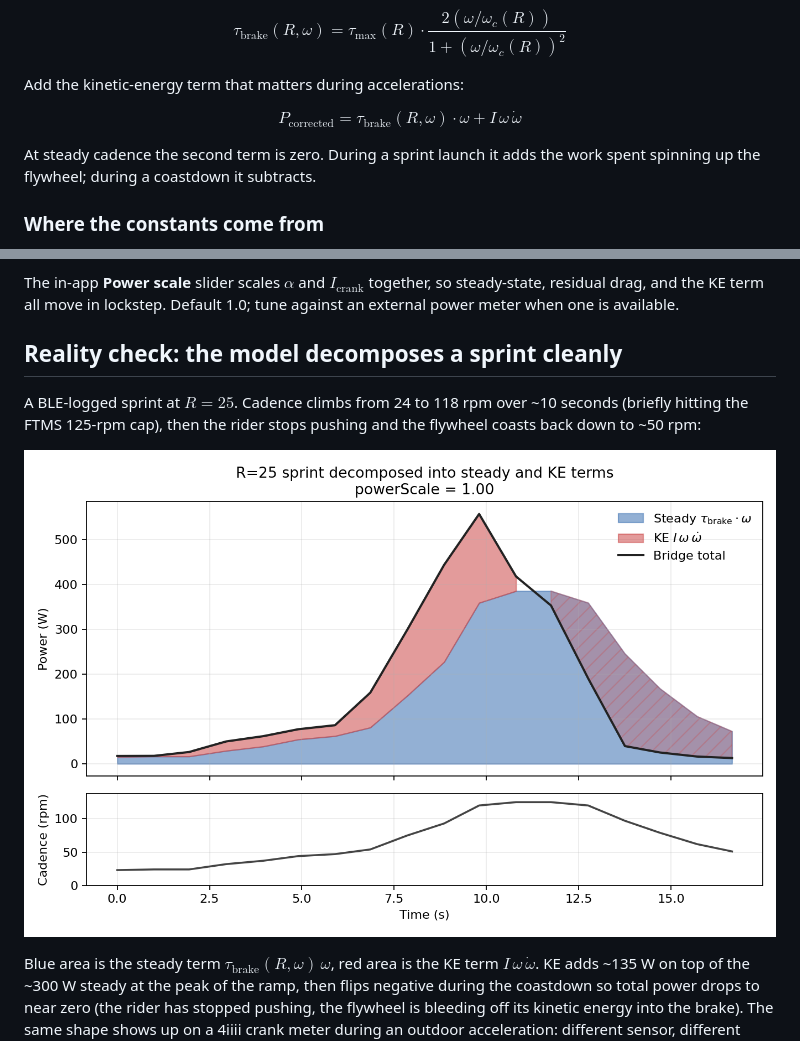
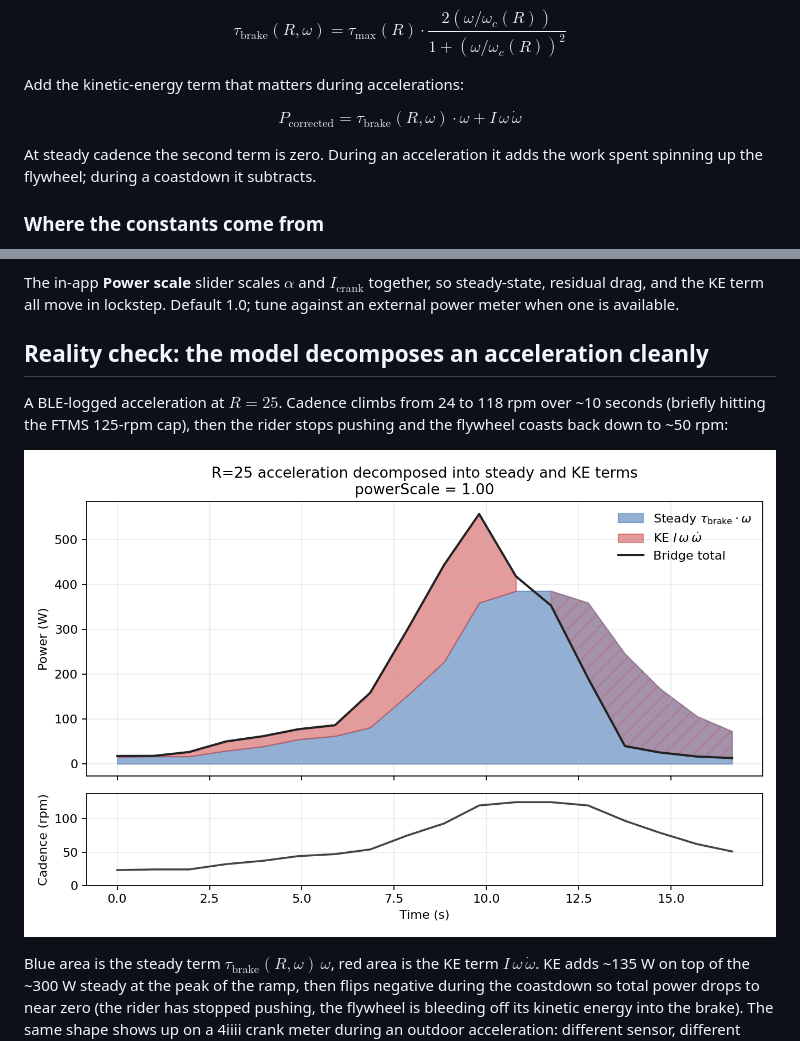
Before and after one commit to stwime/ic8-power-fix, a Markdown page: README.md, 2 parts joined by grey strips. GitHub-like rendering; pictures changed too: docs/figures/indoor_surge.png.

```diff
--- a/README.md
+++ b/README.md
@@ -61,7 +61,7 @@ Add the kinetic-energy term that matters during accelerations:
 
 $$P_{\text{corrected}} = \tau_{\text{brake}}(R,\omega) \cdot \omega + I\,\omega\,\dot\omega$$
 
-At steady cadence the second term is zero. During a sprint launch it adds the work spent spinning up the flywheel; during a coastdown it subtracts.
+At steady cadence the second term is zero. During an acceleration it adds the work spent spinning up the flywheel; during a coastdown it subtracts.
 
 ### Where the constants come from
 
@@ -90,9 +90,9 @@ These three anchors — disc geometry, ring geometry, and the 1000 W max spec
 
 The in-app **Power scale** slider scales $\alpha$ and $I_{\text{crank}}$ together, so steady-state, residual drag, and the KE term all move in lockstep. Default 1.0; tune against an external power meter when one is available.
 
-## Reality check: the model decomposes a sprint cleanly
+## Reality check: the model decomposes an acceleration cleanly
 
-A BLE-logged sprint at $R = 25$. Cadence climbs from 24 to 118 rpm
+A BLE-logged acceleration at $R = 25$. Cadence climbs from 24 to 118 rpm
 over ~10 seconds (briefly hitting the FTMS 125-rpm cap), then the
 rider stops pushing and the flywheel coasts back down to ~50 rpm:
 
```
Also changed, not shown: other parts of README.md (+1 -1 lines), 1 other file.
